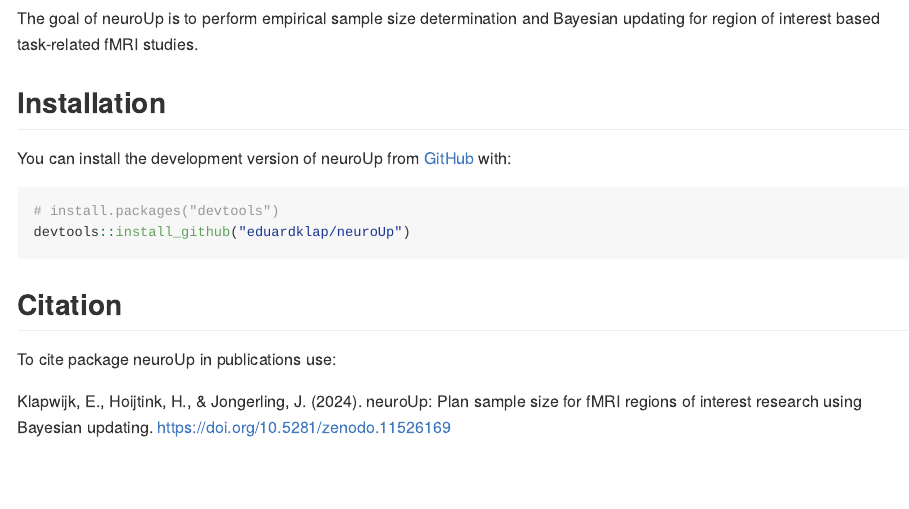
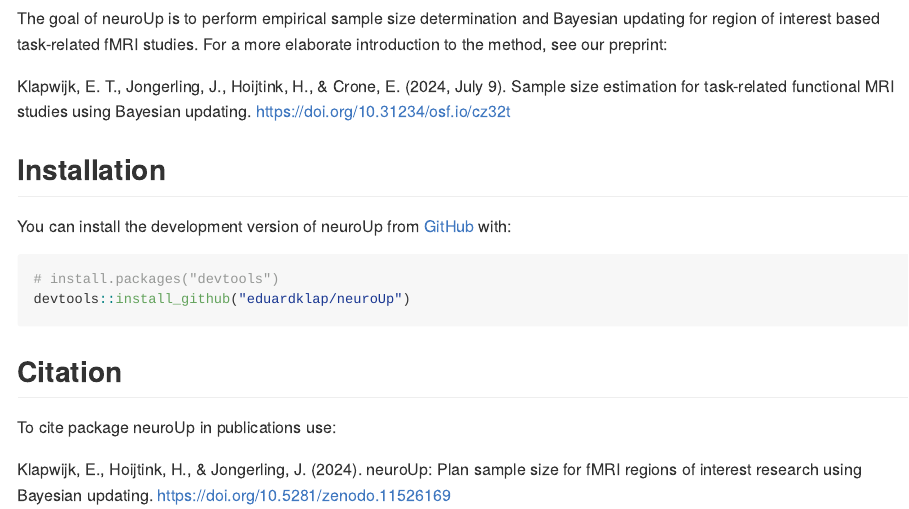
Before and after one commit to eduardklap/neuroUp, an R Markdown document (README.Rmd): the page in a window 1100 px wide, from 170 px down. The pictures show the output file README.md that the author committed with the source, drawn offline in the style of GitHub; badge pictures from the web are left out.

Commit message:
add preprint link to README

```diff
--- a/README.Rmd
+++ b/README.Rmd
@@ -23,7 +23,9 @@
 
 ## Overview
 
-The goal of neuroUp is to perform empirical sample size determination and Bayesian updating for region of interest based task-related fMRI studies.
+The goal of neuroUp is to perform empirical sample size determination and Bayesian updating for region of interest based task-related fMRI studies. For a more elaborate introduction to the method, see our preprint:
+
+Klapwijk, E. T., Jongerling, J., Hoijtink, H., & Crone, E. (2024, July 9). Sample size estimation for task-related functional MRI studies using Bayesian updating. https://doi.org/10.31234/osf.io/cz32t
 
 ## Installation
 
```
Also changed, not shown: README.md.
